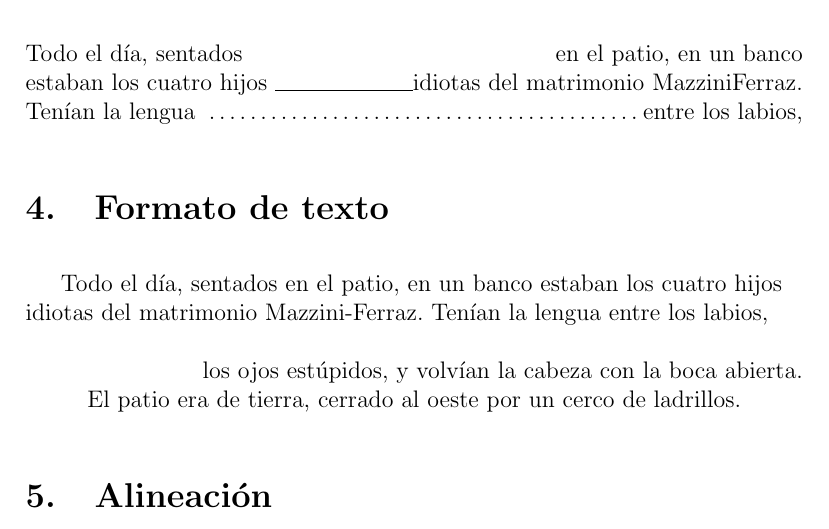
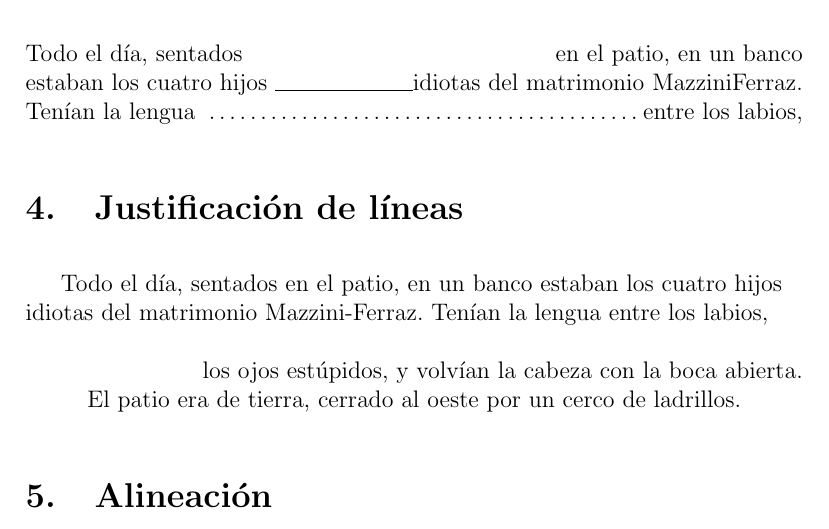
Before and after one commit to Tapia641/Latex-Template, a LaTeX document (1. Tipos de documentos/1. Comandos básicos.tex): part of page 2 of 4, cut so that both start at the same text. Compiled offline with pdfLaTeX.

Commit message:
Comandos básicos

```diff
--- a/1. Tipos de documentos/1. Herramientas básicas.tex
+++ b/1. Tipos de documentos/1. Comandos básicos.tex
@@ -58,7 +61,7 @@ estaban los cuatro hijos \hrulefill idiotas del matrimonio MazziniFerraz.\\
 Tenían la lengua \dotfill entre los labios,
 
 
-\section{Formato de texto}
+\section{Justificación de líneas}
 
 Todo el día, sentados en el patio, en un banco estaban los cuatro
 hijos \\
```
Also changed, not shown: 1. Tipos de documentos/1. Comandos básicos.tex (3 more changed lines).
